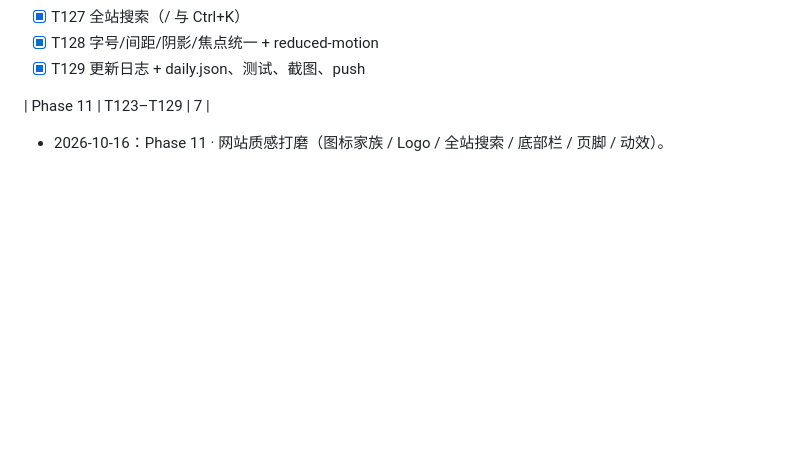
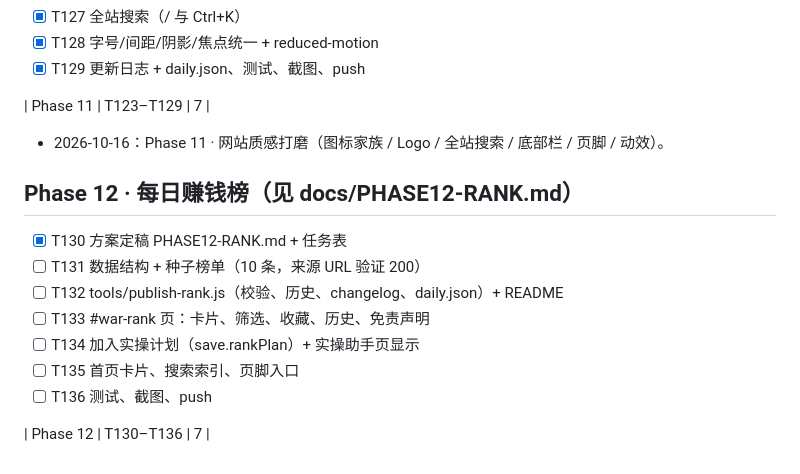
Before and after one commit to yuanqingsong2024/gefei-quest, a Markdown page: TASKS.md, the part around the change. GitHub-like rendering; blank space fills up the shorter version.

Commit message:
docs: Phase 12 rank plan + T130–T136

```diff
--- a/TASKS.md
+++ b/TASKS.md
@@ -1002,3 +1002,14 @@
 | Phase 11 | T123–T129 | 7 |
 
 - 2026-10-16：Phase 11 · 网站质感打磨（图标家族 / Logo / 全站搜索 / 底部栏 / 页脚 / 动效）。
+
+## Phase 12 · 每日赚钱榜（见 docs/PHASE12-RANK.md）
+- [x] T130 方案定稿 PHASE12-RANK.md + 任务表
+- [ ] T131 数据结构 + 种子榜单（10 条，来源 URL 验证 200）
+- [ ] T132 tools/publish-rank.js（校验、历史、changelog、daily.json）+ README
+- [ ] T133 #war-rank 页：卡片、筛选、收藏、历史、免责声明
+- [ ] T134 加入实操计划（save.rankPlan）+ 实操助手页显示
+- [ ] T135 首页卡片、搜索索引、页脚入口
+- [ ] T136 测试、截图、push
+
+| Phase 12 | T130–T136 | 7 |
```
Also changed, not shown: docs/PHASE12-RANK.md (added, +20 -0 lines).
